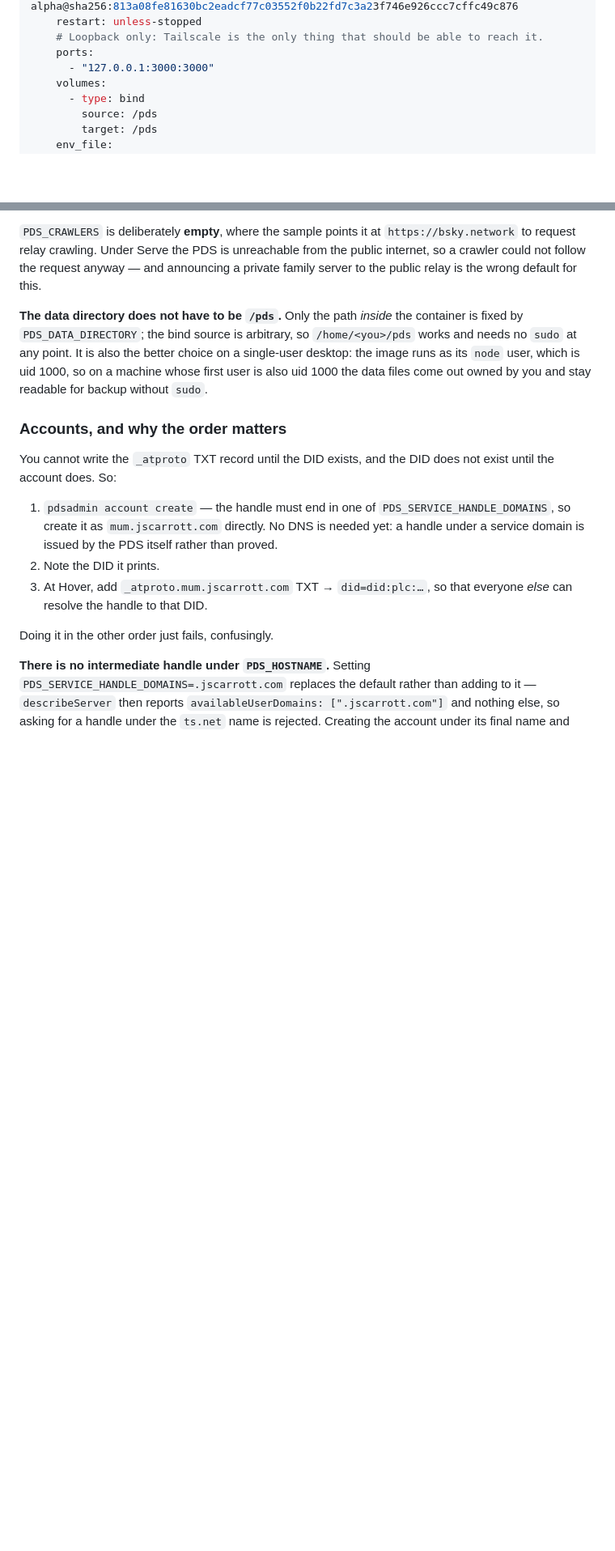
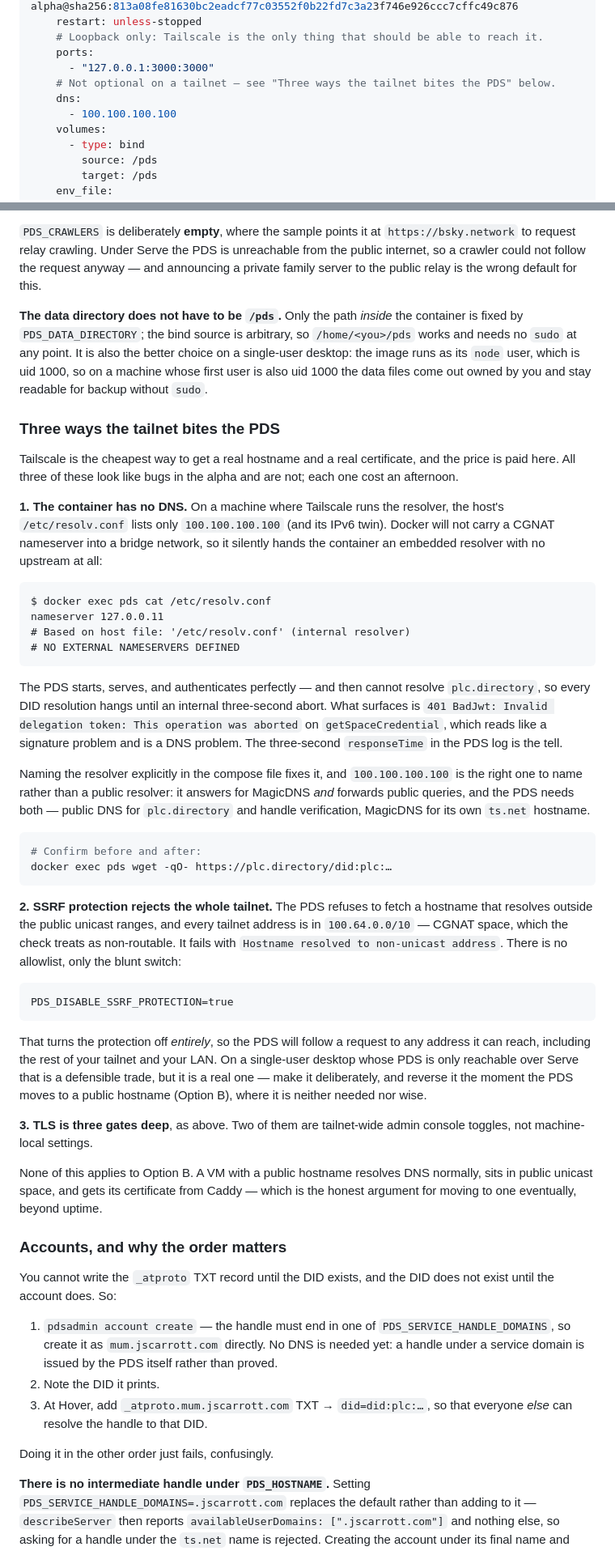
Before and after one commit to jscarrott/experiments, a Markdown page: hyperlocal/docs/deployment.md, 2 parts joined by grey strips. Shown at 81% size. Drawn GitHub-style; blank space fills up the shorter version.

````diff
--- a/hyperlocal/docs/deployment.md
+++ b/hyperlocal/docs/deployment.md
@@ -161,6 +161,9 @@ services:
     # Loopback only: Tailscale is the only thing that should be able to reach it.
     ports:
       - "127.0.0.1:3000:3000"
+    # Not optional on a tailnet — see "Three ways the tailnet bites the PDS" below.
+    dns:
+      - 100.100.100.100
     volumes:
       - type: bind
         source: /pds
@@ -200,6 +203,62 @@ needs no `sudo` at any point. It is also the better choice on a single-user desk
 image runs as its `node` user, which is uid 1000, so on a machine whose first user is also
 uid 1000 the data files come out owned by you and stay readable for backup without `sudo`.
 
+### Three ways the tailnet bites the PDS
+
+Tailscale is the cheapest way to get a real hostname and a real certificate, and the price
+is paid here. All three of these look like bugs in the alpha and are not; each one cost an
+afternoon.
+
+**1. The container has no DNS.** On a machine where Tailscale runs the resolver, the host's
+`/etc/resolv.conf` lists only `100.100.100.100` (and its IPv6 twin). Docker will not carry
+a CGNAT nameserver into a bridge network, so it silently hands the container an embedded
+resolver with no upstream at all:
+
+```
+$ docker exec pds cat /etc/resolv.conf
+nameserver 127.0.0.11
+# Based on host file: '/etc/resolv.conf' (internal resolver)
+# NO EXTERNAL NAMESERVERS DEFINED
+```
+
+The PDS starts, serves, and authenticates perfectly — and then cannot resolve
+`plc.directory`, so every DID resolution hangs until an internal three-second abort. What
+surfaces is `401 BadJwt: Invalid delegation token: This operation was aborted` on
+`getSpaceCredential`, which reads like a signature problem and is a DNS problem. The
+three-second `responseTime` in the PDS log is the tell.
+
+Naming the resolver explicitly in the compose file fixes it, and `100.100.100.100` is the
+right one to name rather than a public resolver: it answers for MagicDNS *and* forwards
+public queries, and the PDS needs both — public DNS for `plc.directory` and handle
+verification, MagicDNS for its own `ts.net` hostname.
+
+```bash
+# Confirm before and after:
+docker exec pds wget -qO- https://plc.directory/did:plc:…
+```
+
+**2. SSRF protection rejects the whole tailnet.** The PDS refuses to fetch a hostname that
+resolves outside the public unicast ranges, and every tailnet address is in `100.64.0.0/10`
+— CGNAT space, which the check treats as non-routable. It fails with `Hostname resolved to
+non-unicast address`. There is no allowlist, only the blunt switch:
+
+```
+PDS_DISABLE_SSRF_PROTECTION=true
+```
+
+That turns the protection off *entirely*, so the PDS will follow a request to any address
+it can reach, including the rest of your tailnet and your LAN. On a single-user desktop
+whose PDS is only reachable over Serve that is a defensible trade, but it is a real one —
+make it deliberately, and reverse it the moment the PDS moves to a public hostname (Option
+B), where it is neither needed nor wise.
+
+**3. TLS is three gates deep**, as above. Two of them are tailnet-wide admin console
+toggles, not machine-local settings.
+
+None of this applies to Option B. A VM with a public hostname resolves DNS normally, sits
+in public unicast space, and gets its certificate from Caddy — which is the honest argument
+for moving to one eventually, beyond uptime.
+
 ### Accounts, and why the order matters
 
 You cannot write the `_atproto` TXT record until the DID exists, and the DID does not exist
````
Also changed, not shown: other parts of hyperlocal/docs/deployment.md (+54 -9 lines), hyperlocal/README.md (+8 -5 lines), hyperlocal/docs/spaces-alpha-notes.md (+11 -5 lines).
